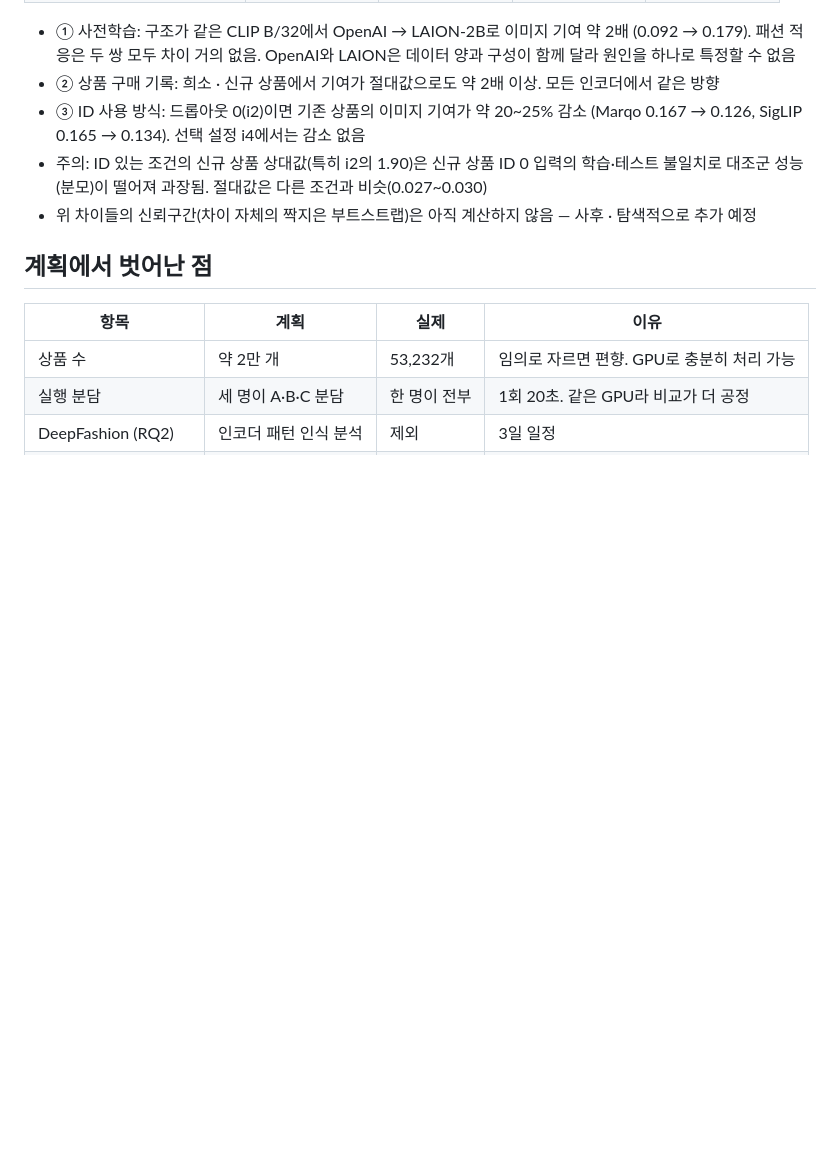
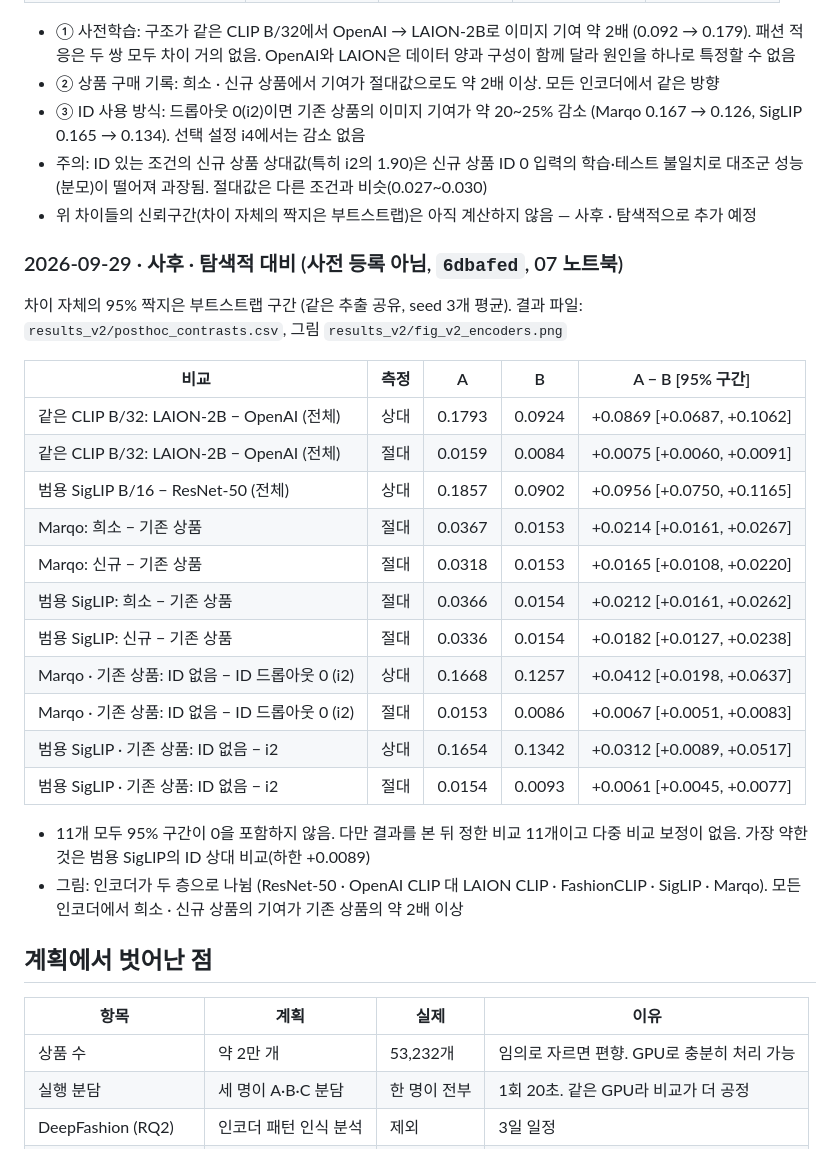
Before and after one commit to 3sunghynix/multimodal-recsys, a Markdown page: docs/실험기록.md, the part around the change. GitHub-like rendering; blank space fills up the shorter version.

Commit message:
docs: record post-hoc contrasts and choose main figure

```diff
--- a/docs/실험기록.md
+++ b/docs/실험기록.md
@@ -137,6 +137,26 @@
 - 주의: ID 있는 조건의 신규 상품 상대값(특히 i2의 1.90)은 신규 상품 ID 0 입력의 학습·테스트 불일치로 대조군 성능(분모)이 떨어져 과장됨. 절대값은 다른 조건과 비슷(0.027~0.030)
 - 위 차이들의 신뢰구간(차이 자체의 짝지은 부트스트랩)은 아직 계산하지 않음 — 사후 · 탐색적으로 추가 예정
 
+### 2026-09-29 · 사후 · 탐색적 대비 (사전 등록 아님, `6dbafed`, 07 노트북)
+차이 자체의 95% 짝지은 부트스트랩 구간 (같은 추출 공유, seed 3개 평균). 결과 파일: `results_v2/posthoc_contrasts.csv`, 그림 `results_v2/fig_v2_encoders.png`
+
+| 비교 | 측정 | A | B | A − B [95% 구간] |
+|---|---|---|---|---|
+| 같은 CLIP B/32: LAION-2B − OpenAI (전체) | 상대 | 0.1793 | 0.0924 | +0.0869 [+0.0687, +0.1062] |
+| 같은 CLIP B/32: LAION-2B − OpenAI (전체) | 절대 | 0.0159 | 0.0084 | +0.0075 [+0.0060, +0.0091] |
+| 범용 SigLIP B/16 − ResNet-50 (전체) | 상대 | 0.1857 | 0.0902 | +0.0956 [+0.0750, +0.1165] |
+| Marqo: 희소 − 기존 상품 | 절대 | 0.0367 | 0.0153 | +0.0214 [+0.0161, +0.0267] |
+| Marqo: 신규 − 기존 상품 | 절대 | 0.0318 | 0.0153 | +0.0165 [+0.0108, +0.0220] |
+| 범용 SigLIP: 희소 − 기존 상품 | 절대 | 0.0366 | 0.0154 | +0.0212 [+0.0161, +0.0262] |
+| 범용 SigLIP: 신규 − 기존 상품 | 절대 | 0.0336 | 0.0154 | +0.0182 [+0.0127, +0.0238] |
+| Marqo · 기존 상품: ID 없음 − ID 드롭아웃 0 (i2) | 상대 | 0.1668 | 0.1257 | +0.0412 [+0.0198, +0.0637] |
+| Marqo · 기존 상품: ID 없음 − ID 드롭아웃 0 (i2) | 절대 | 0.0153 | 0.0086 | +0.0067 [+0.0051, +0.0083] |
+| 범용 SigLIP · 기존 상품: ID 없음 − i2 | 상대 | 0.1654 | 0.1342 | +0.0312 [+0.0089, +0.0517] |
+| 범용 SigLIP · 기존 상품: ID 없음 − i2 | 절대 | 0.0154 | 0.0093 | +0.0061 [+0.0045, +0.0077] |
+
+- 11개 모두 95% 구간이 0을 포함하지 않음. 다만 결과를 본 뒤 정한 비교 11개이고 다중 비교 보정이 없음. 가장 약한 것은 범용 SigLIP의 ID 상대 비교(하한 +0.0089)
+- 그림: 인코더가 두 층으로 나뉨 (ResNet-50 · OpenAI CLIP 대 LAION CLIP · FashionCLIP · SigLIP · Marqo). 모든 인코더에서 희소 · 신규 상품의 기여가 기존 상품의 약 2배 이상
+
 ## 계획에서 벗어난 점
 | 항목 | 계획 | 실제 | 이유 |
 |---|---|---|---|
```
Also changed, not shown: docs/논문작성가이드.md (+4 -2 lines).
